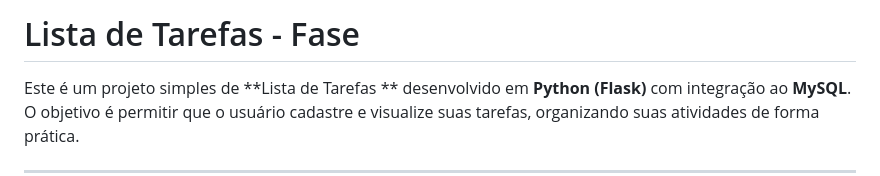
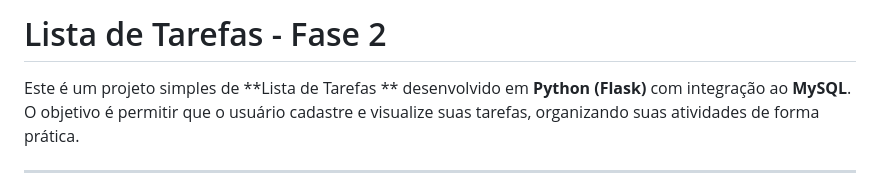
Before and after one commit to DevPauloCorsi/lista-de-tarefas, a Markdown page: README.md, the part around the change. Rendered like a GitHub page.

```diff
--- a/README.md
+++ b/README.md
@@ -1,5 +1,5 @@
 
-#  Lista de Tarefas - Fase
+#  Lista de Tarefas - Fase 2
 
 Este é um projeto simples de **Lista de Tarefas ** desenvolvido em **Python (Flask)** com integração ao **MySQL**.
 O objetivo é permitir que o usuário cadastre e visualize suas tarefas, organizando suas atividades de forma prática.
```
